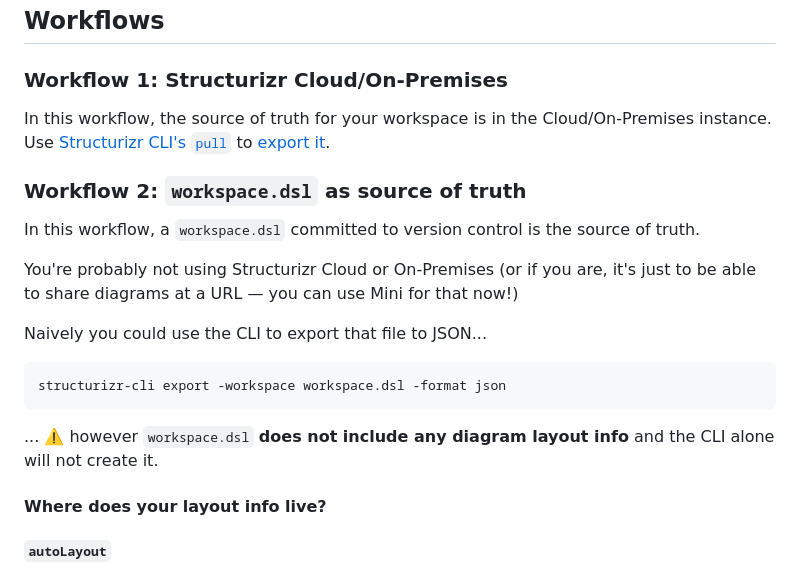
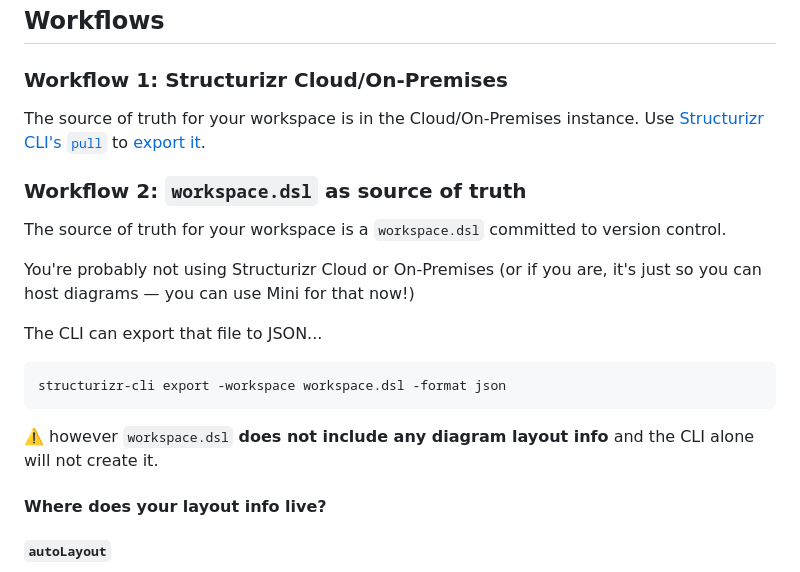
Before and after one commit to bensmithett/structurizr-mini, a Markdown page: README.md, the part around the change. GitHub-like rendering.

````diff
--- a/README.md
+++ b/README.md
@@ -26,21 +26,21 @@ How you get a `workspace.json` depends on your Structurizr workflow and where th
 
 ### Workflow 1: Structurizr Cloud/On-Premises
 
-In this workflow, the source of truth for your workspace is in the Cloud/On-Premises instance. Use [Structurizr CLI's `pull`](https://docs.structurizr.com/cli/pull) to [export it](https://structurizr.com/help/workspace-export-and-import).
+The source of truth for your workspace is in the Cloud/On-Premises instance. Use [Structurizr CLI's `pull`](https://docs.structurizr.com/cli/pull) to [export it](https://structurizr.com/help/workspace-export-and-import).
 
 ### Workflow 2: `workspace.dsl` as source of truth
 
-In this workflow, a `workspace.dsl` committed to version control is the source of truth.
+The source of truth for your workspace is a `workspace.dsl` committed to version control.
 
-You're probably not using Structurizr Cloud or On-Premises (or if you are, it's just to be able to share diagrams at a URL — you can use Mini for that now!)
+You're probably not using Structurizr Cloud or On-Premises (or if you are, it's just so you can host diagrams — you can use Mini for that now!)
 
-Naively you could use the CLI to export that file to JSON...
+The CLI can export that file to JSON...
 
 ```
 structurizr-cli export -workspace workspace.dsl -format json
 ```
 
-... ⚠️ however `workspace.dsl` **does not include any diagram layout info** and the CLI alone will not create it.
+⚠️ however `workspace.dsl` **does not include any diagram layout info** and the CLI alone will not create it.
 
 #### Where does your layout info live?
 
````
